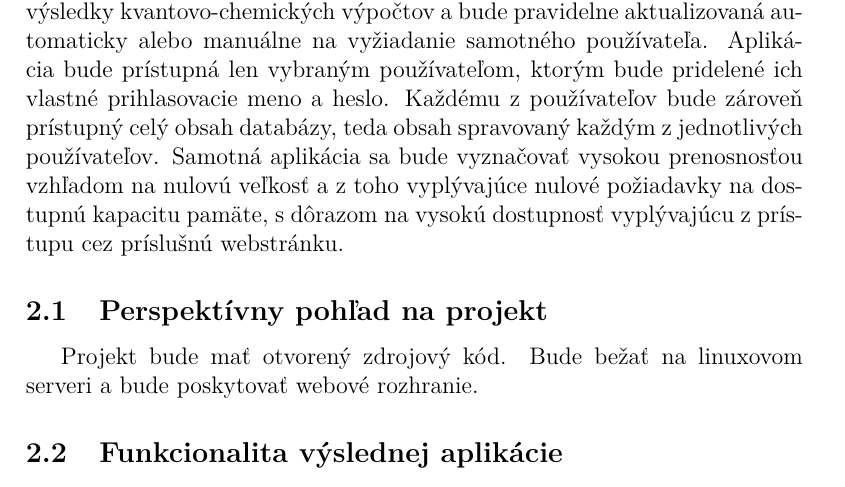
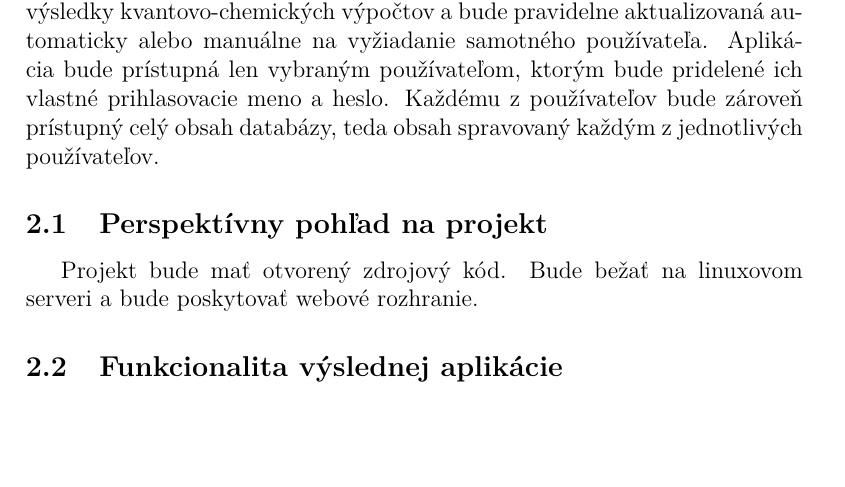
Before and after one commit to TIS2016/KChVypocty, a LaTeX document (katalog_poziadaviek.tex): part of page 4 of 6, cut so that both start at the same text, the shorter picture padded with empty space. Compiled offline with pdfLaTeX.

Commit message:
fix katalog_poziadaviek.tex

```diff
--- a/katalog_poziadaviek.tex
+++ b/katalog_poziadaviek.tex
@@ -65,7 +65,7 @@ Všeobecný popis projektu, perspektívu projektu, podrobný popis funkcionality
 
 
 \section{Všeobecný popis}
-Výsledná aplikácia bude spravovať a prehľadávať databázu, obsahujúcu výsledky kvantovo-chemických výpočtov a bude pravidelne aktualizovaná automaticky alebo manuálne na vyžiadanie samotného používateľa. Aplikácia bude prístupná len vybraným používateľom, ktorým bude pridelené ich vlastné prihlasovacie meno a heslo. Každému z používateľov bude zároveň prístupný celý obsah databázy, teda obsah spravovaný každým z jednotlivých používateľov. Samotná aplikácia sa bude vyznačovať vysokou prenosnosťou vzhľadom na nulovú veľkosť a z toho vyplývajúce nulové požiadavky na dostupnú kapacitu pamäte, s dôrazom na vysokú dostupnosť vyplývajúcu z prístupu cez príslušnú webstránku.
+Výsledná aplikácia bude spravovať a prehľadávať databázu, obsahujúcu výsledky kvantovo-chemických výpočtov a bude pravidelne aktualizovaná automaticky alebo manuálne na vyžiadanie samotného používateľa. Aplikácia bude prístupná len vybraným používateľom, ktorým bude pridelené ich vlastné prihlasovacie meno a heslo. Každému z používateľov bude zároveň prístupný celý obsah databázy, teda obsah spravovaný každým z jednotlivých používateľov.
 
 \subsection{Perspektívny pohľad na projekt}
 Projekt bude mať otvorený zdrojový kód. Bude bežať na linuxovom serveri a bude poskytovať webové rozhranie.
```
